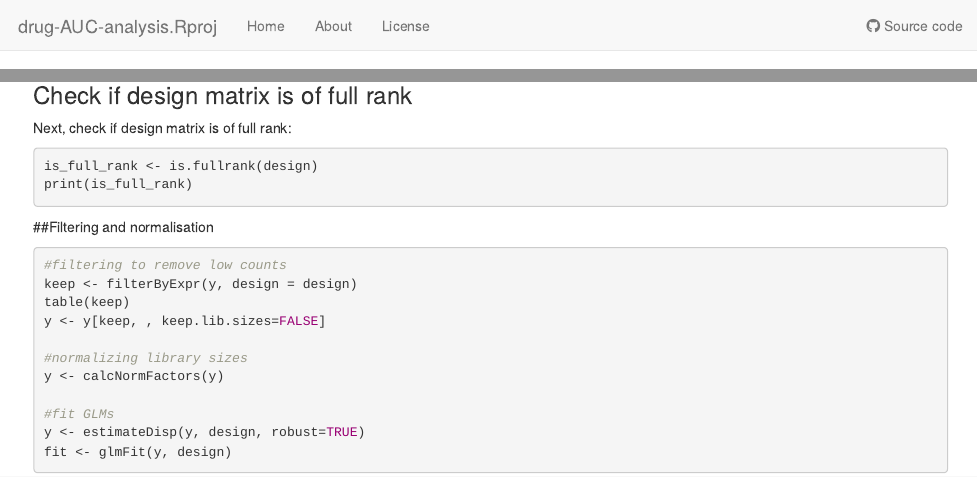
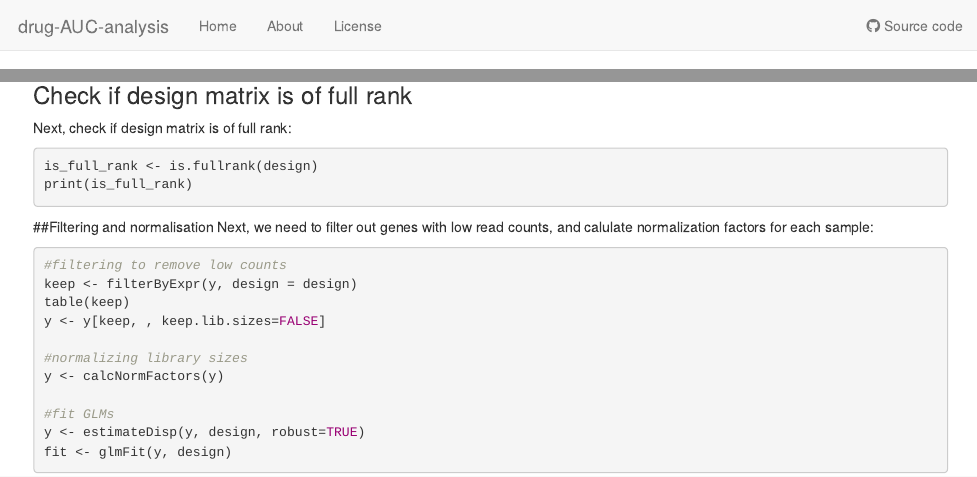
Before and after one commit to kitadalvi/drug-AUC-analysis, an R Markdown document (analysis/MDSplots.Rmd): the page in a window 1100 px wide, from its top, and a second part further down, joined at a grey line. Rendered offline with R 4.5, knitr and Pandoc, with nearby package versions; the code chunks are not run, so their results and figures are left out.

Commit message:
updated MDSplots.rmd

````diff
--- a/analysis/MDSplots.Rmd
+++ b/analysis/MDSplots.Rmd
@@ -131,6 +131,7 @@ print(is_full_rank)
 ```
 
 ##Filtering and normalisation
+Next, we need to filter out genes with low read counts, and calulate normalization factors for each sample:
 ```{r}
 #filtering to remove low counts
 keep <- filterByExpr(y, design = design)
--- a/analysis/_site.yml
+++ b/analysis/_site.yml
@@ -1,7 +1,7 @@
-name: drug-AUC-analysis.Rproj
+name: drug-AUC-analysis
 output_dir: ../docs
 navbar:
-  title: drug-AUC-analysis.Rproj
+  title: drug-AUC-analysis
   left:
   - text: Home
     href: index.html
````
Also changed, not shown: README.md, 1 other file.
